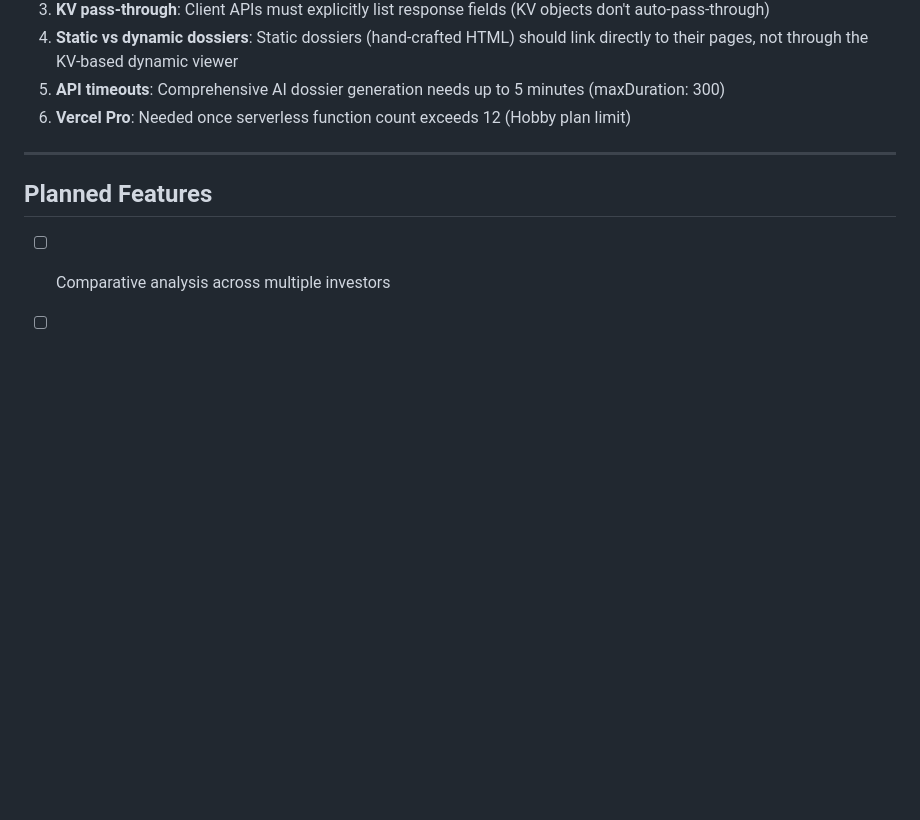
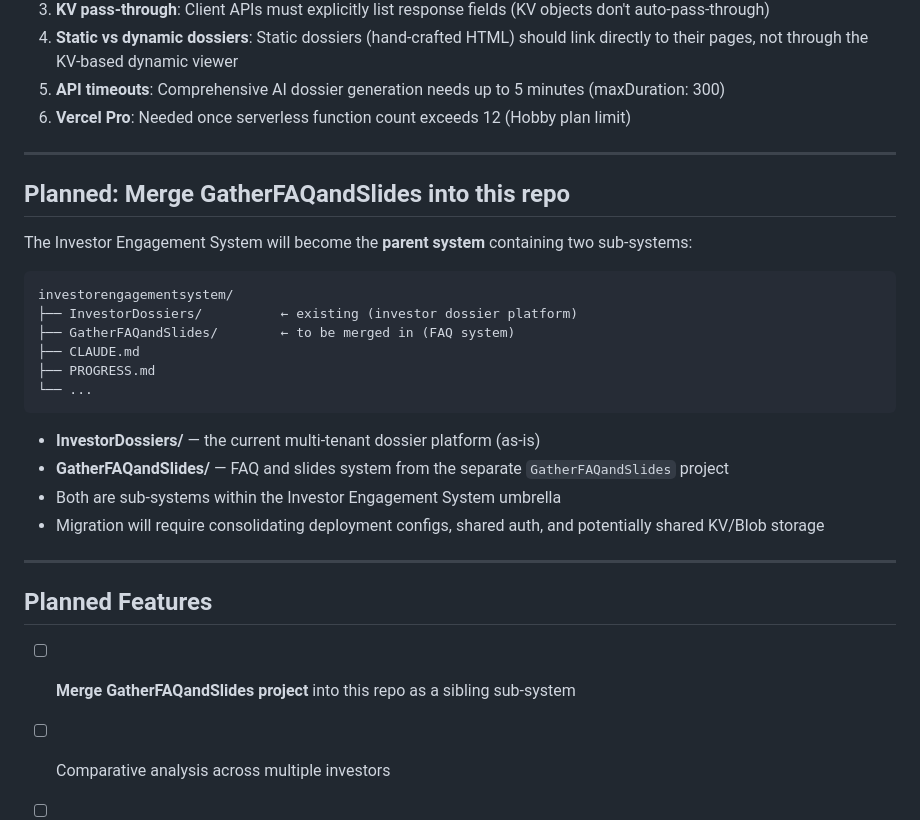
Before and after one commit to Ash2C/InvestorEngagementSystem, a Markdown page: PROGRESS.md, the part around the change. GitHub-like rendering; blank space fills up the shorter version.

Commit message:
Update progress doc with planned features and repo restructure notes
Co-Authored-By: Claude Opus 4.6 <noreply@anthropic.com>

````diff
--- a/PROGRESS.md
+++ b/PROGRESS.md
@@ -194,8 +194,29 @@ client-latest-briefing:{clientId}:{slug}       → briefingId reference
 
 ---
 
+## Planned: Merge GatherFAQandSlides into this repo
+
+The Investor Engagement System will become the **parent system** containing two sub-systems:
+
+```
+investorengagementsystem/
+├── InvestorDossiers/          ← existing (investor dossier platform)
+├── GatherFAQandSlides/        ← to be merged in (FAQ system)
+├── CLAUDE.md
+├── PROGRESS.md
+└── ...
+```
+
+- **InvestorDossiers/** — the current multi-tenant dossier platform (as-is)
+- **GatherFAQandSlides/** — FAQ and slides system from the separate `GatherFAQandSlides` project
+- Both are sub-systems within the Investor Engagement System umbrella
+- Migration will require consolidating deployment configs, shared auth, and potentially shared KV/Blob storage
+
+---
+
 ## Planned Features
 
+- [ ] **Merge GatherFAQandSlides project** into this repo as a sibling sub-system
 - [ ] Comparative analysis across multiple investors
 - [ ] Dossier search functionality
 - [ ] Export to Word/Slides
````
